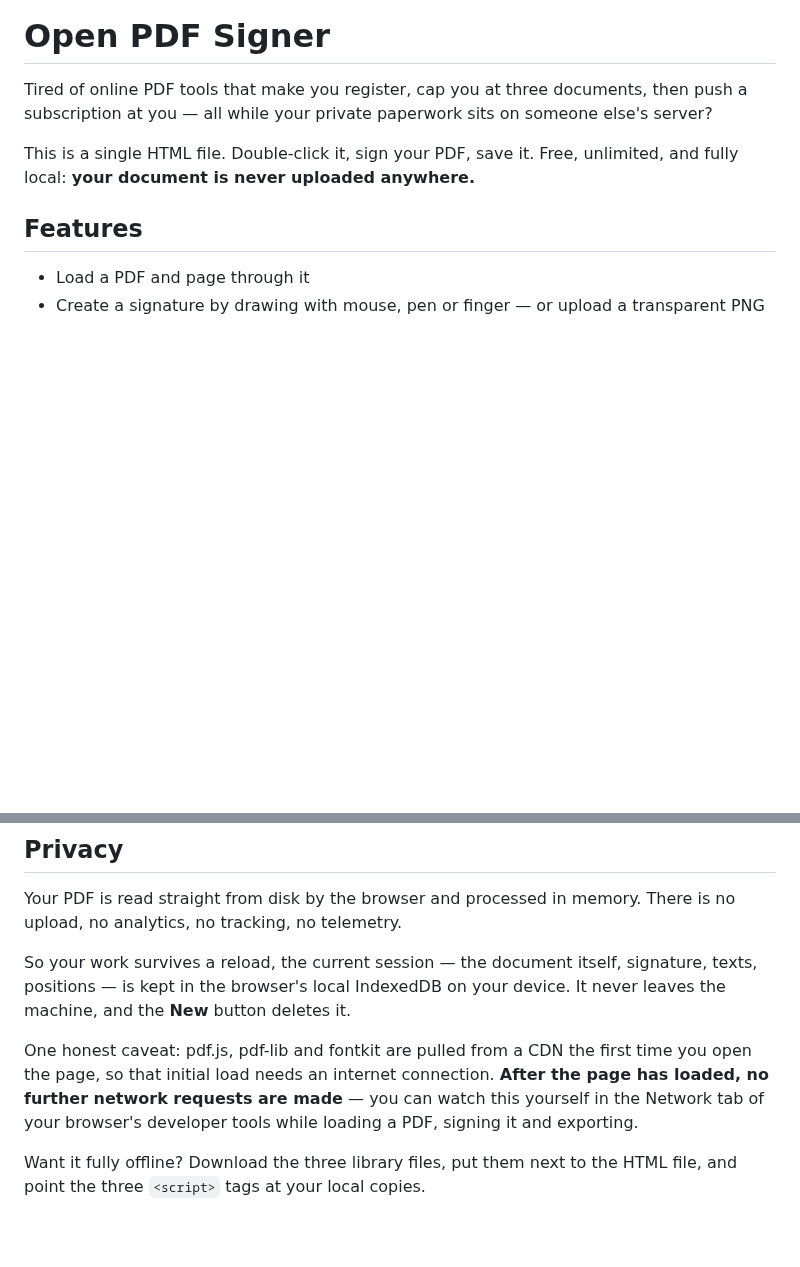
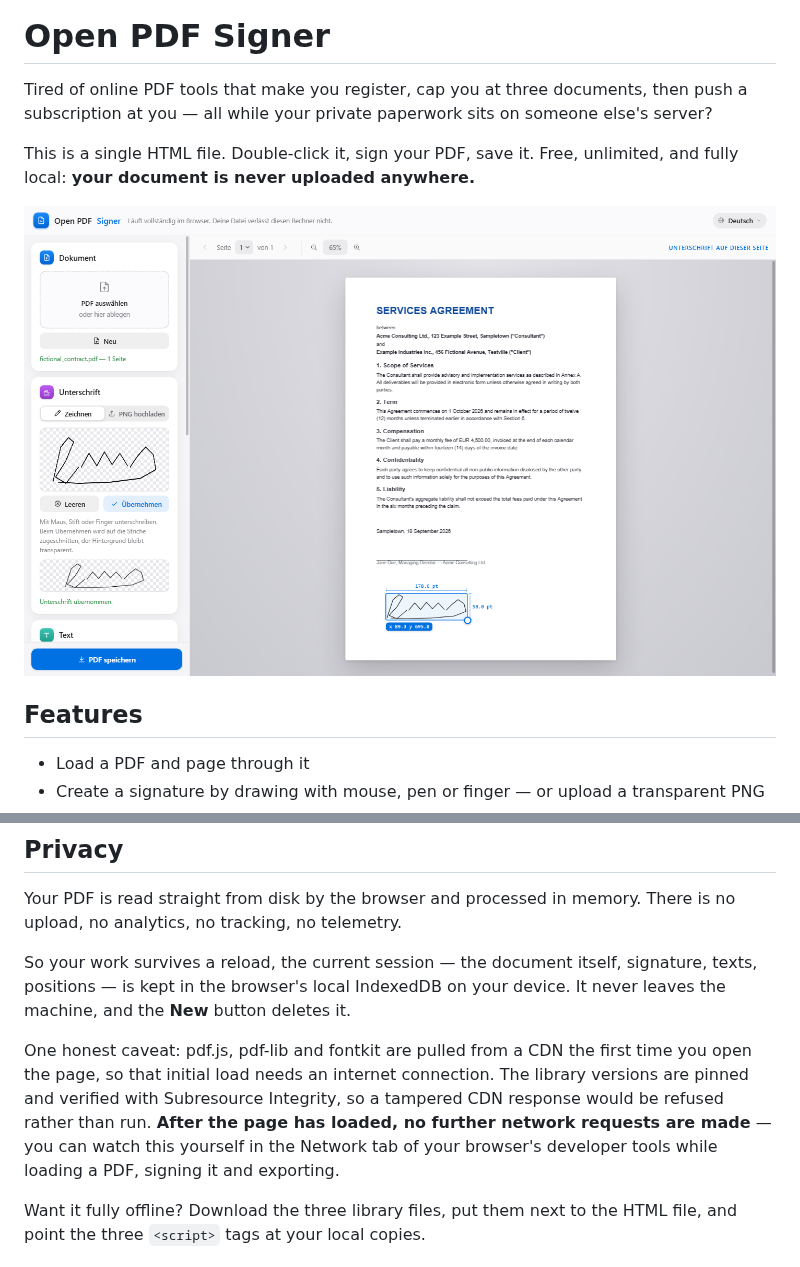
Before and after one commit to mixxan05/open-pdf-signer, a Markdown page: README.md, 2 parts joined by grey strips. Drawn GitHub-style; pictures changed too: screenshot.png (added); blank space fills up the shorter version.

```diff
--- a/README.md
+++ b/README.md
@@ -6,6 +6,8 @@ someone else's server?
 
 This is a single HTML file. Double-click it, sign your PDF, save it.
 Free, unlimited, and fully local: **your document is never uploaded anywhere.**
+
+![Open PDF Signer — sign and annotate a PDF in the browser](screenshot.png)
 
 ## Features
 
@@ -51,9 +53,11 @@ your device. It never leaves the machine, and the **New** button deletes it.
 
 One honest caveat: pdf.js, pdf-lib and fontkit are pulled from a CDN the
 first time you open the page, so that initial load needs an internet
-connection. **After the page has loaded, no further network requests are
-made** — you can watch this yourself in the Network tab of your browser's
-developer tools while loading a PDF, signing it and exporting.
+connection. The library versions are pinned and verified with Subresource
+Integrity, so a tampered CDN response would be refused rather than run.
+**After the page has loaded, no further network requests are made** — you
+can watch this yourself in the Network tab of your browser's developer
+tools while loading a PDF, signing it and exporting.
 
 Want it fully offline? Download the three library files, put them next to the
 HTML file, and point the three `<script>` tags at your local copies.
```
Also changed, not shown: 1 other file.
